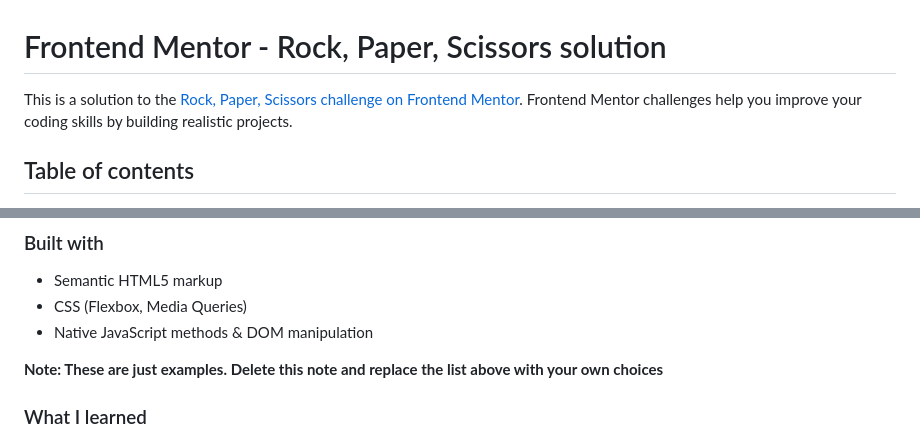
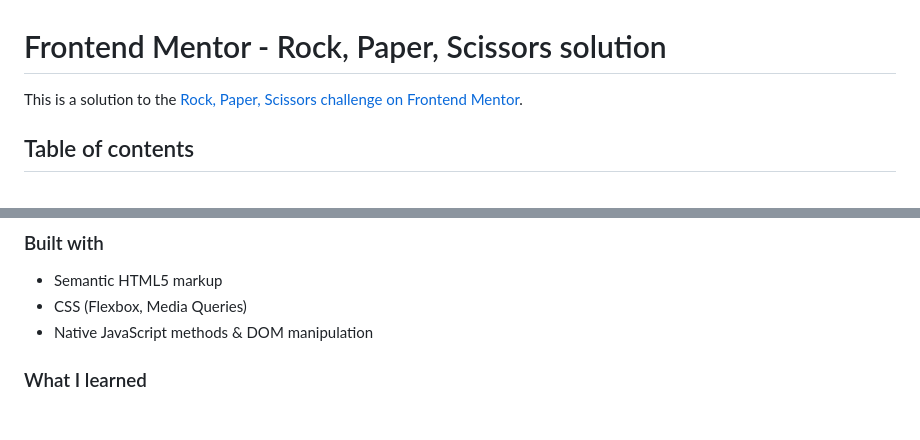
Before and after one commit to alonzo0812/rps-website, a Markdown page: README.md, 2 parts joined by grey strips. Drawn GitHub-style; blank space fills up the shorter version.

```diff
--- a/README.md
+++ b/README.md
@@ -1,6 +1,6 @@
 # Frontend Mentor - Rock, Paper, Scissors solution
 
-This is a solution to the [Rock, Paper, Scissors challenge on Frontend Mentor](https://www.frontendmentor.io/challenges/rock-paper-scissors-game-pTgwgvgH). Frontend Mentor challenges help you improve your coding skills by building realistic projects.
+This is a solution to the [Rock, Paper, Scissors challenge on Frontend Mentor](https://www.frontendmentor.io/challenges/rock-paper-scissors-game-pTgwgvgH).
 
 ## Table of contents
 
@@ -47,7 +50,6 @@ Users should be able to:
 - CSS (Flexbox, Media Queries)
 - Native JavaScript methods & DOM manipulation
 
-**Note: These are just examples. Delete this note and replace the list above with your own choices**
 
 ### What I learned
 
```
Also changed, not shown: other parts of README.md (+3 -0 lines).
